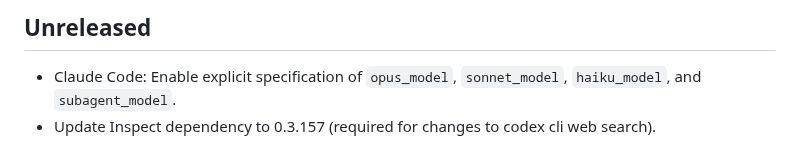
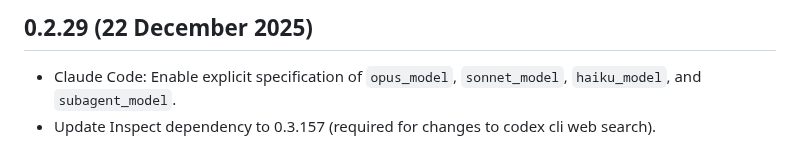
Before and after one commit to meridianlabs-ai/inspect_swe, a Markdown page: CHANGELOG.md, the part around the change. Rendered like a GitHub page.

Commit message:
update changelog for release

```diff
--- a/CHANGELOG.md
+++ b/CHANGELOG.md
@@ -1,4 +1,4 @@
-## Unreleased
+## 0.2.29 (22 December 2025)
 
 - Claude Code: Enable explicit specification of `opus_model`, `sonnet_model`, `haiku_model`, and `subagent_model`.
 - Update Inspect dependency to 0.3.157 (required for changes to codex cli web search).
```
